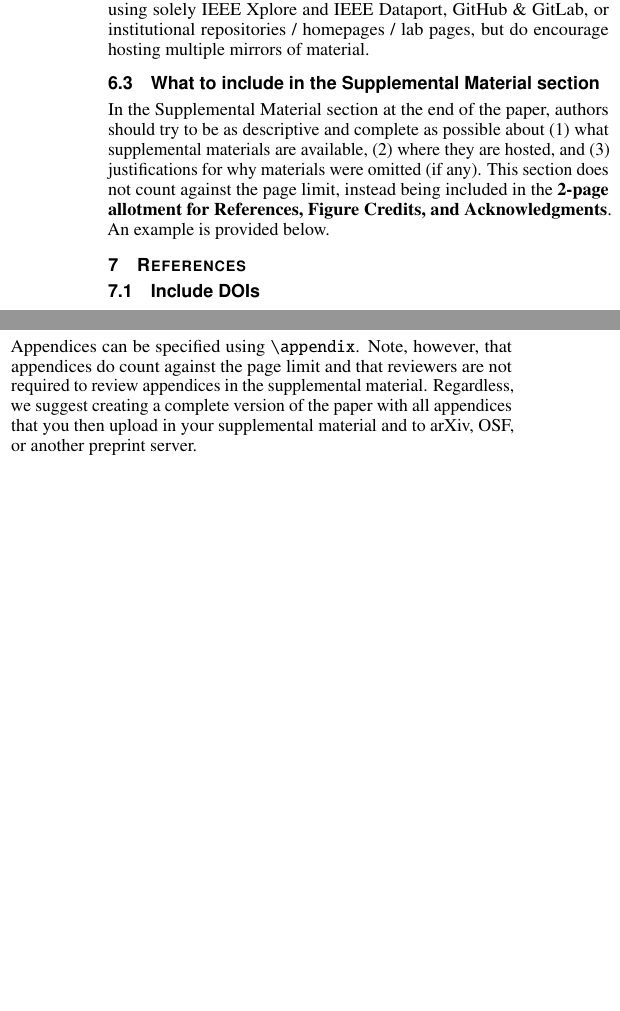
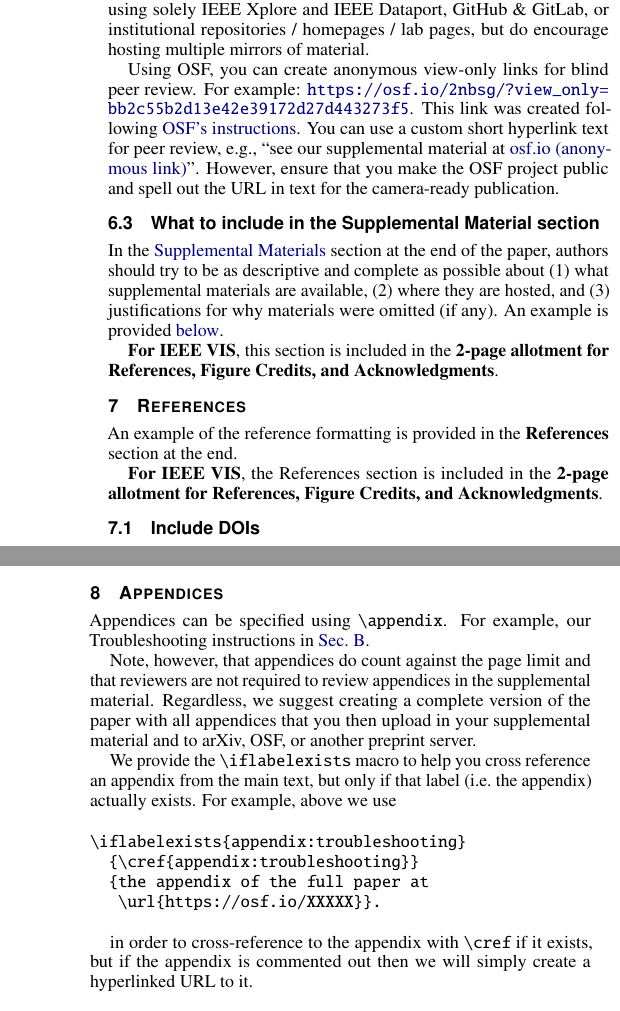
Before and after one commit to ieeevgtc/tvcg-journal-latex, a LaTeX document (template.tex): two parts of the columns of pages 3 and 4 of 4, joined at a grey line, cut so that both start at the same text, the shorter picture padded with empty space. Compiled offline with pdfLaTeX.

Commit message:
Added helpful appendix instructions and cross-reference macro. Added figure credits instructions. Clarified focus on IEEE VIS.

```diff
--- a/template.tex
+++ b/template.tex
@@ -325,15 +336,27 @@ We recommend using \url{https://osf.io} as the primary repository for supplement
 In some cases, \url{https://databrary.org} or \url{https://dataverse.org} may be more appropriate.
 We caution authors against using solely IEEE Xplore and IEEE Dataport, GitHub \& GitLab, or institutional repositories / homepages / lab pages, but do encourage hosting multiple mirrors of material.
 
+Using OSF, you can create anonymous view-only links for blind peer review.
+For example: \url{https://osf.io/2nbsg/?view_only=bb2c55b2d13e42e39172d27d443273f5}.
+This link was created following \href{https://help.osf.io/article/201-create-a-view-only-link-for-a-project}{OSF's instructions}.
+You can use a custom short hyperlink text for peer review, e.g., ``see our supplemental material at \href{https://osf.io/2nbsg/?view_only=bb2c55b2d13e42e39172d27d443273f5}{osf.io (anonymous link)}''.
+However, ensure that you make the OSF project public and spell out the URL in text for the camera-ready publication.
+
+
 \subsection{What to include in the Supplemental Material section}
 
-In the Supplemental Material section at the end of the paper, authors should try to be as descriptive and complete as possible about (1) what supplemental materials are available, (2) where they are hosted, and (3) justifications for why materials were omitted (if any).
-This section does not count against the page limit, instead being included in the \textbf{2-page allotment for References, Figure Credits, and Acknowledgments}.
-An example is provided below.
+In the \hyperref[sec:supplemental_materials]{Supplemental Materials} section at the end of the paper, authors should try to be as descriptive and complete as possible about (1) what supplemental materials are available, (2) where they are hosted, and (3) justifications for why materials were omitted (if any).
+An example is provided \hyperref[sec:supplemental_materials]{below}.
+
+\textbf{For IEEE VIS}, this section is included in the \textbf{2-page allotment for References, Figure Credits, and Acknowledgments}.
 
 
 \section{References}
-\label{sec:references}
+\label{sec:references_inst}
+
+An example of the reference formatting is provided in the \textbf{References} section at the end.
+
+\textbf{For IEEE VIS}, the References section is included in the \textbf{2-page allotment for References, Figure Credits, and Acknowledgments}.
 
 \subsection{Include DOIs}
 
@@ -399,6 +422,31 @@ See the examples in the bib\TeX\ file and the bibliography at the end of this te
   \item When citing references, do not use the reference as a sentence object; e.g., wrong: ``In \cite{Lorensen:1987:MCA} the authors describe \dots'', correct: ``Lorensen and Cline \cite{Lorensen:1987:MCA} describe \dots''
 \end{itemize}
 
+\section{Appendices}
+\label{sec:appendices_inst}
+
+Appendices can be specified using \verb|\appendix|.
+For example, our Troubleshooting instructions in
+\iflabelexists{appendix:troubleshooting}
+  {\cref{appendix:troubleshooting}}
+  {the appendix of the full paper at \url{https://osf.io/nrmyc}}.
+
+
+Note, however, that appendices do count against the page limit and that reviewers are not required to review appendices in the supplemental material.
+Regardless, we suggest creating a complete version of the paper with all appendices that you then upload in your supplemental material and to arXiv, OSF, or another preprint server.
+
+We provide the \verb|\iflabelexists| macro to help you cross reference an appendix from the main text, but only if that label (i.e.\ the appendix) actually exists.
+For example, above we use
+
+\begin{verbatim}
+\iflabelexists{appendix:troubleshooting}
+  {\cref{appendix:troubleshooting}}
+  {the appendix of the full paper at
+   \url{https://osf.io/XXXXX}}.
+\end{verbatim}
+
+in order to cross-reference to the appendix with \verb|\cref| if it exists, but if the appendix is commented out then we will simply create a hyperlinked URL to it.
+
 
 \section{Filler Text to Flush Out the Paper}
 
@@ -424,7 +479,9 @@ Our other code is intellectual property of a corporation---Starbucks Research---
 
 %% if specified like this the section will be ommitted in review mode
 \acknowledgments{%
-  The authors wish to thank A, B, and C.
+  \textbf{For IEEE VIS}, this section is included in the \textbf{2-page allotment for References, Figure Credits, and Acknowledgments}.
+
+	The authors wish to thank A, B, and C.
   This work was supported in part by a grant from XYZ (\# 12345-67890).%
 }
 
@@ -436,12 +493,8 @@ Our other code is intellectual property of a corporation---Starbucks Research---
 
 \bibliography{template}
 
+
 %% ^^^^^ EVERYTHING HERE DOES NOT COUNT FOR THE CONTENT PAGE LIMIT (UP TO 2 PAGES) ^^^^^ %%
 
 \appendix
 
-\section{Appendices}
-
-Appendices can be specified using \verb|\appendix|.
-Note, however, that appendices do count against the page limit and that reviewers are not required to review appendices in the supplemental material.
-Regardless, we suggest creating a complete version of the paper with all appendices that you then upload in your supplemental material and to arXiv, OSF, or another preprint server.
```
Also changed, not shown: vgtc.cls (+13 -0 lines), template.tex (29 more changed lines).
